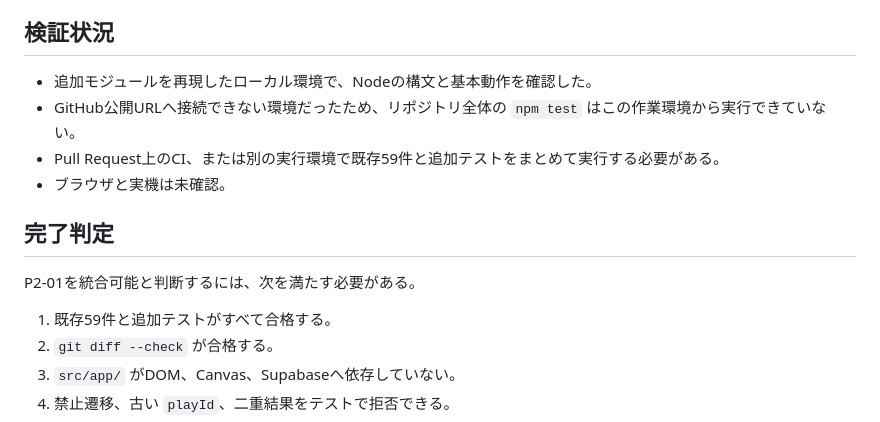
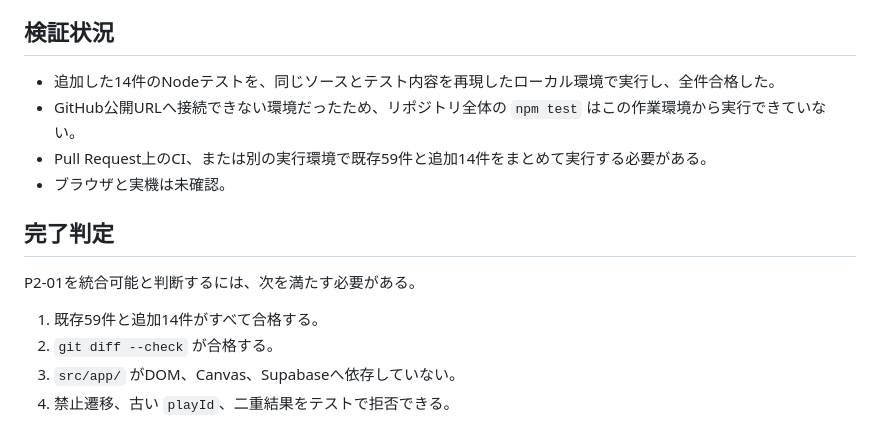
Before and after one commit to chameleonjp-lab/hakodase, a Markdown page: docs/P2_01_STATE_MACHINE_v2.md, the part around the change. Drawn GitHub-style.

Commit message:
docs: record P2-01 test results

```diff
--- a/docs/P2_01_STATE_MACHINE_v2.md
+++ b/docs/P2_01_STATE_MACHINE_v2.md
@@ -172,16 +172,16 @@ invalidate(playId, reason, now)
 
 ## 検証状況
 
-- 追加モジュールを再現したローカル環境で、Nodeの構文と基本動作を確認した。
+- 追加した14件のNodeテストを、同じソースとテスト内容を再現したローカル環境で実行し、全件合格した。
 - GitHub公開URLへ接続できない環境だったため、リポジトリ全体の `npm test` はこの作業環境から実行できていない。
-- Pull Request上のCI、または別の実行環境で既存59件と追加テストをまとめて実行する必要がある。
+- Pull Request上のCI、または別の実行環境で既存59件と追加14件をまとめて実行する必要がある。
 - ブラウザと実機は未確認。
 
 ## 完了判定
 
 P2-01を統合可能と判断するには、次を満たす必要がある。
 
-1. 既存59件と追加テストがすべて合格する。
+1. 既存59件と追加14件がすべて合格する。
 2. `git diff --check` が合格する。
 3. `src/app/` がDOM、Canvas、Supabaseへ依存していない。
 4. 禁止遷移、古い `playId`、二重結果をテストで拒否できる。
```
